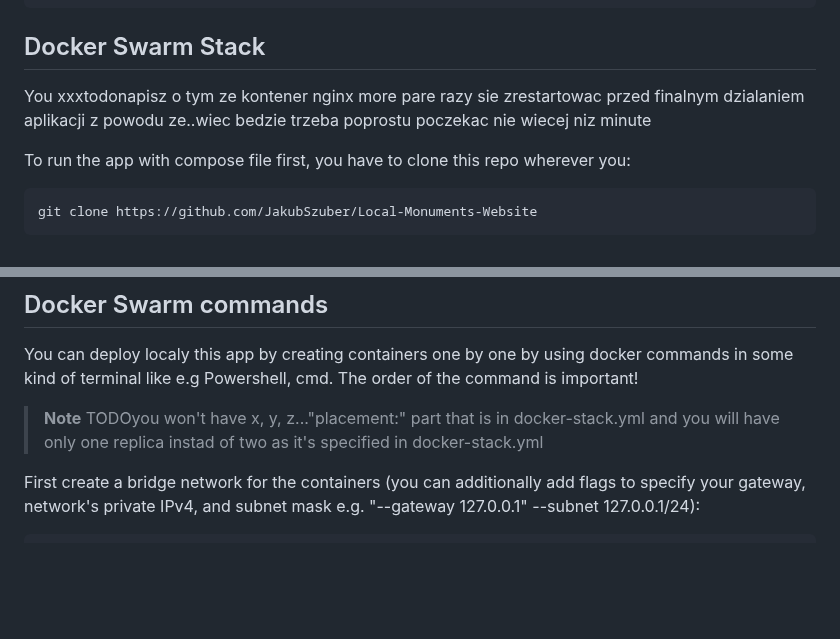
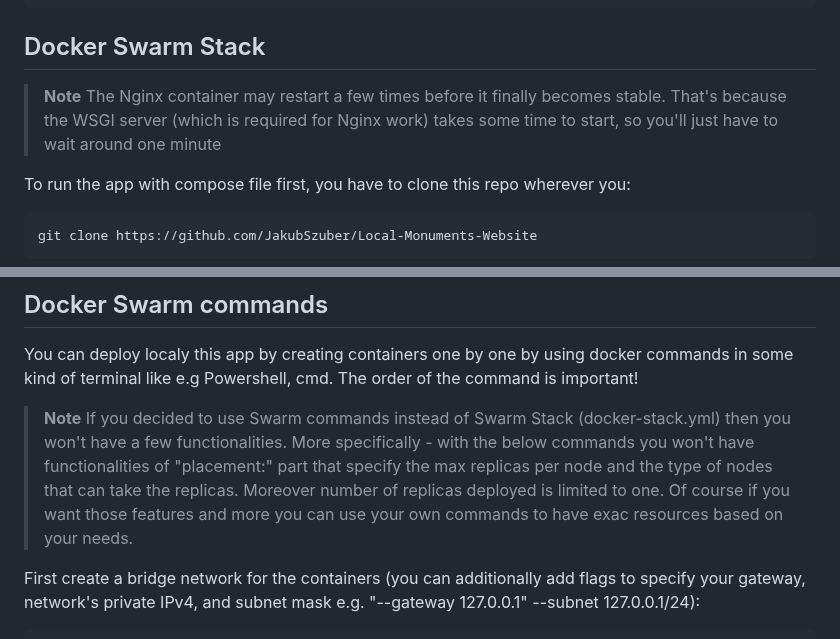
Before and after one commit to JakubSzuber/Local-Monuments-Website, a Markdown page: README.md, 2 parts joined by grey strips. Rendered like a GitHub page; blank space fills up the shorter version.

````diff
--- a/README.md
+++ b/README.md
@@ -171,7 +171,8 @@ jakubszuber/custom-nginx
 ```
 
 ## Docker Swarm Stack
-You xxxtodonapisz o tym ze kontener nginx more pare razy sie zrestartowac przed finalnym dzialaniem aplikacji z powodu ze..wiec bedzie trzeba poprostu poczekac nie wiecej niz minute
+> **Note**
+> The Nginx container may restart a few times before it finally becomes stable. That's because the WSGI server (which is required for Nginx work) takes some time to start, so you'll just have to wait around one minute
 
 To run the app with compose file first, you have to clone this repo wherever you:
 ```shell
@@ -192,7 +193,7 @@ docker stack deploy --replicas -c visualizer.stack.yml visualizer
 You can deploy localy this app by creating containers one by one by using docker commands in some kind of terminal like e.g Powershell, cmd. The order of the command is important!
 
 > **Note**
-> TODOyou won't have x, y, z..."placement:" part that is in docker-stack.yml and you will have only one replica instad of two as it's specified in docker-stack.yml
+> If you decided to use Swarm commands instead of Swarm Stack (docker-stack.yml) then you won't have a few functionalities. More specifically - with the below commands you won't have functionalities of "placement:" part that specify the max replicas per node and the type of nodes that can take the replicas. Moreover number of replicas deployed is limited to one. Of course if you want those features and more you can use your own commands to have exac resources based on your needs.
 
 First create a bridge network for the containers (you can additionally add flags to specify your gateway, network's private IPv4, and subnet mask e.g. "--gateway 127.0.0.1" --subnet 127.0.0.1/24):
 ```shell
````
